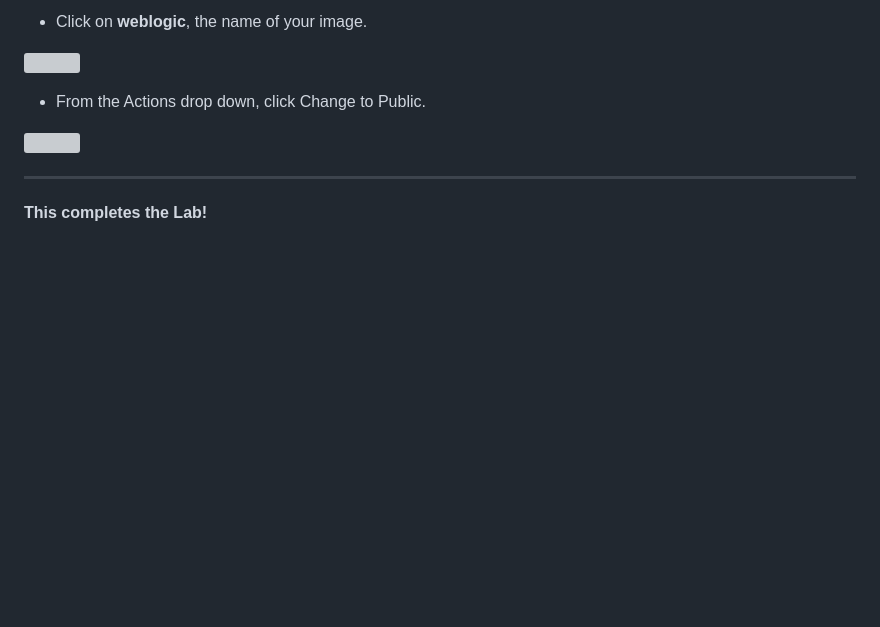
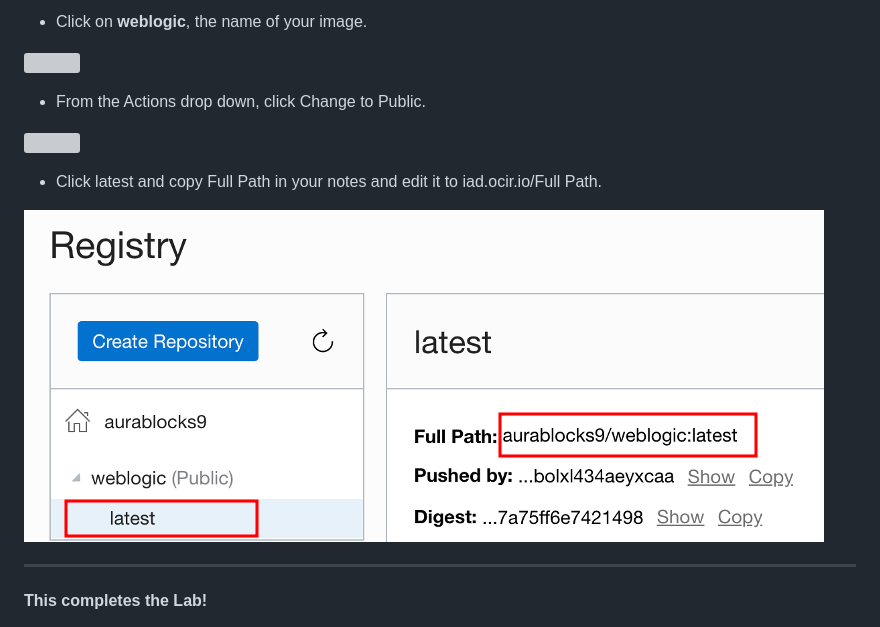
Before and after one commit to sasankapdn/wls-oke-cloud-shell, a Markdown page: 1.md, the part around the change. Drawn GitHub-style; pictures changed too: images/1/026.png (added); blank space fills up the shorter version; grey boxes are pictures that could not be loaded.

```diff
--- a/1.md
+++ b/1.md
@@ -139,6 +139,10 @@ You have already applied for and received your Oracle Cloud Free Tier Account.
 
 ![](images/1/016.png " ")
 
+- Click latest and copy Full Path  in your notes and edit it to iad.ocir.io/Full Path.
+
+![](images/1/026.png " ")
+
 ***
 
 **This completes the Lab!**
```
Also changed, not shown: 3.md (+23 -8 lines), images/3/016.png (added), images/3/017.png (added).
